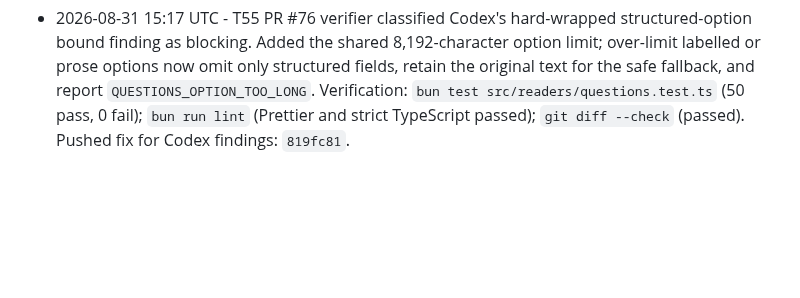
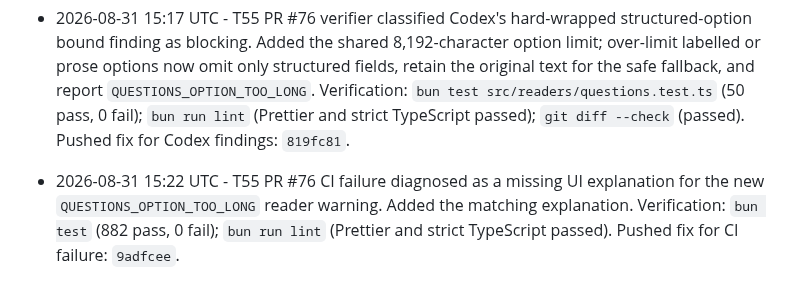
Before and after one commit to MrZoller/factory-ui, a Markdown page: .factory/worklog.md, the part around the change. GitHub-like rendering; blank space fills up the shorter version.

Commit message:
chore(factory): record T55 CI fix

```diff
--- a/.factory/worklog.md
+++ b/.factory/worklog.md
@@ -177,3 +177,4 @@ at the bottom.
 - 2026-08-31 11:39 UTC - T54 merged as PR #75 (squash `5691dd86aa8c1d959d357512b7d4585edd602ab8`). CI passed on final head `7e137c3fa35bf0b7fce249389697f21d7f4cb213`; Codex completed one exact-head review round. Its two verifier-classified minor findings were dispositioned in their threads and parked in rolling batch T63 without a minors-only push. Claude is not configured. Post-merge metrics record Codex 1 round, 0 blocking / 2 minor / 0 refuted, 0 fix pushes, and CI 1 run / 0 reruns.
 - 2026-08-31 14:56 UTC - T55 resumed after the prior session watchdog parked its implementation, completed the shared structured question renderer, and opened PR #76. Repository panels and the fleet queue now parse and render hard-wrapped labelled choices and legacy unlabelled slash-separated prose consistently; the proportional fallback removes duplicate heading/empty-answer scaffolding, joins hard wraps, distinguishes recognized fields, and keeps hostile source text inert. Verification: `bun test` (879 pass, 0 fail), `bun run lint` (Prettier and strict TypeScript passed), and `git diff --check main...HEAD` (passed). Panel: 2 rounds; findings 1 blocking / 0 minor / 0 invalid; 1 fixed; shipped standard (planned standard). The confirmed prose-only answer-form crash was fixed with a guarded labelled-options path and regression coverage; the re-panel and verifier returned CLEAR.
 - 2026-08-31 15:17 UTC - T55 PR #76 verifier classified Codex's hard-wrapped structured-option bound finding as blocking. Added the shared 8,192-character option limit; over-limit labelled or prose options now omit only structured fields, retain the original text for the safe fallback, and report `QUESTIONS_OPTION_TOO_LONG`. Verification: `bun test src/readers/questions.test.ts` (50 pass, 0 fail); `bun run lint` (Prettier and strict TypeScript passed); `git diff --check` (passed). Pushed fix for Codex findings: `819fc81`.
+- 2026-08-31 15:22 UTC - T55 PR #76 CI failure diagnosed as a missing UI explanation for the new `QUESTIONS_OPTION_TOO_LONG` reader warning. Added the matching explanation. Verification: `bun test` (882 pass, 0 fail); `bun run lint` (Prettier and strict TypeScript passed). Pushed fix for CI failure: `9adfcee`.
```
